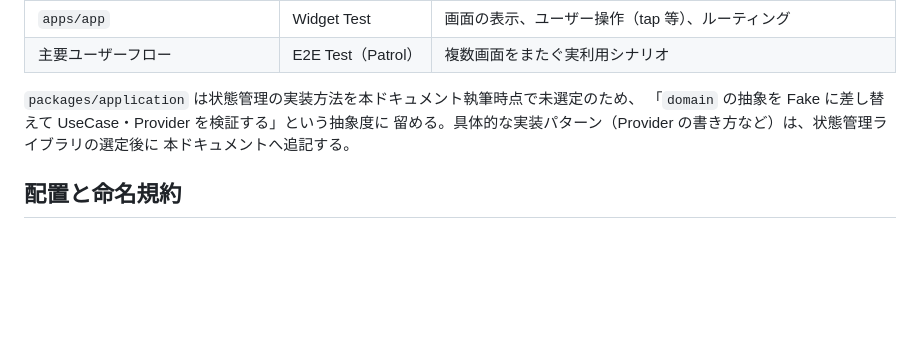
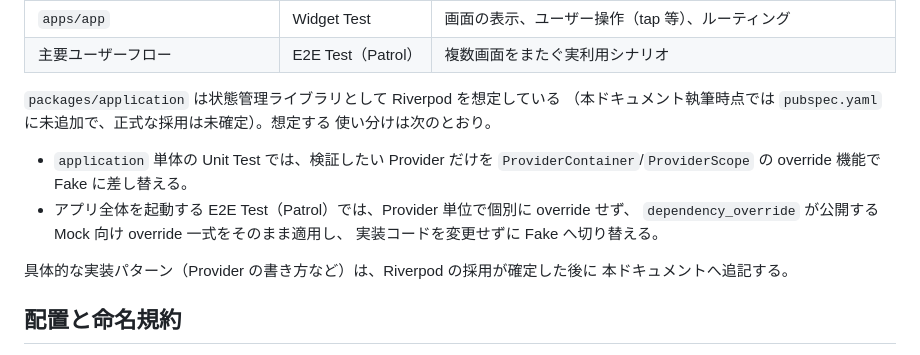
Before and after one commit to yakitama5/material_github_searcher, a Markdown page: docs/testing.md, the part around the change. GitHub-like rendering; blank space fills up the shorter version.

Commit message:
📚doc: application層のテスト方針にRiverpod想定を追記

```diff
--- a/docs/testing.md
+++ b/docs/testing.md
@@ -36,9 +36,17 @@
 | `apps/app` | Widget Test | 画面の表示、ユーザー操作（tap 等）、ルーティング |
 | 主要ユーザーフロー | E2E Test（Patrol） | 複数画面をまたぐ実利用シナリオ |
 
-`packages/application` は状態管理の実装方法を本ドキュメント執筆時点で未選定のため、
-「`domain` の抽象を Fake に差し替えて UseCase・Provider を検証する」という抽象度に
-留める。具体的な実装パターン（Provider の書き方など）は、状態管理ライブラリの選定後に
+`packages/application` は状態管理ライブラリとして Riverpod を想定している
+（本ドキュメント執筆時点では `pubspec.yaml` に未追加で、正式な採用は未確定）。想定する
+使い分けは次のとおり。
+
+- `application` 単体の Unit Test では、検証したい Provider だけを
+  `ProviderContainer`/`ProviderScope` の override 機能で Fake に差し替える。
+- アプリ全体を起動する E2E Test（Patrol）では、Provider 単位で個別に override せず、
+  `dependency_override` が公開する Mock 向け override 一式をそのまま適用し、
+  実装コードを変更せずに Fake へ切り替える。
+
+具体的な実装パターン（Provider の書き方など）は、Riverpod の採用が確定した後に
 本ドキュメントへ追記する。
 
 ## 配置と命名規約
```
